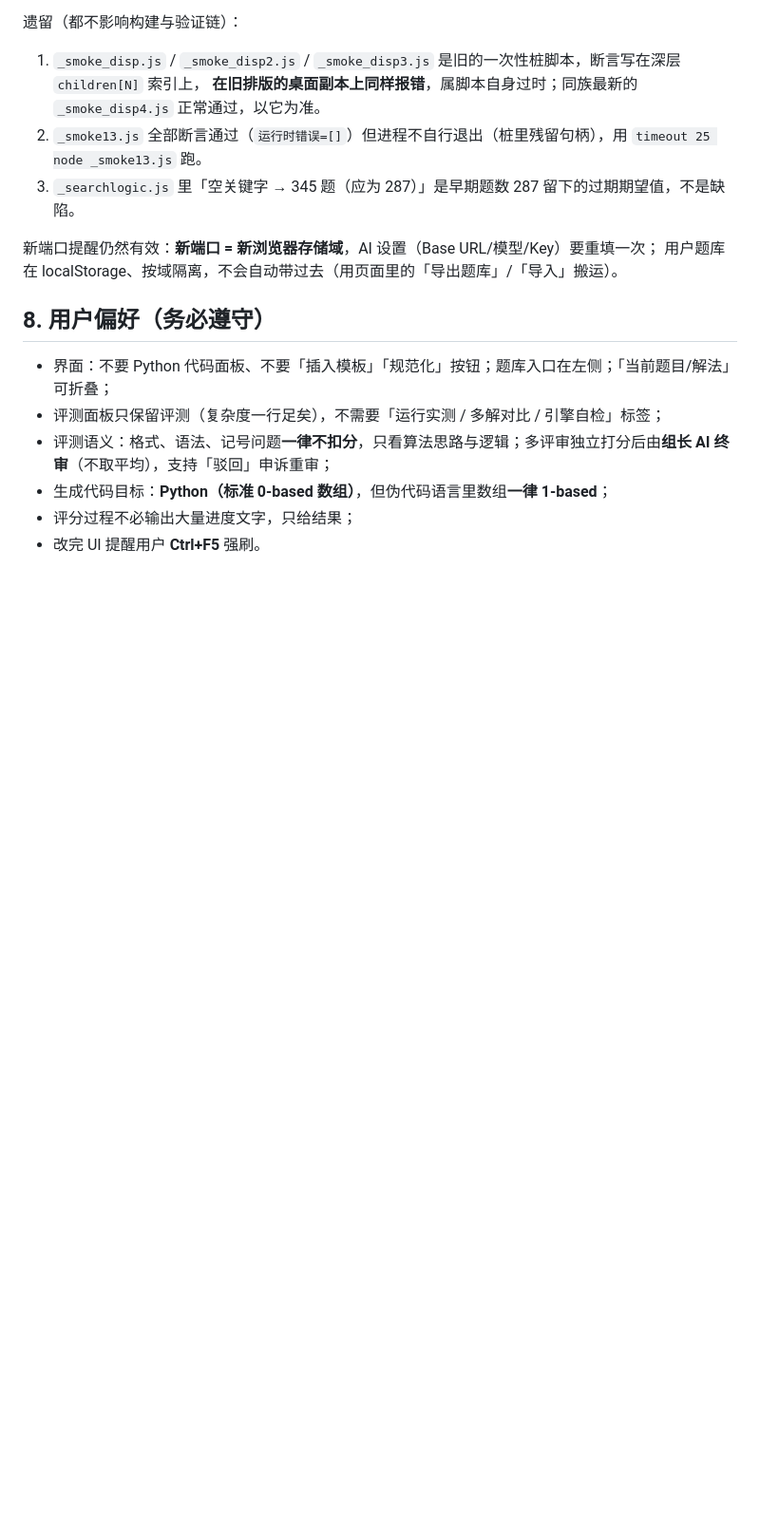
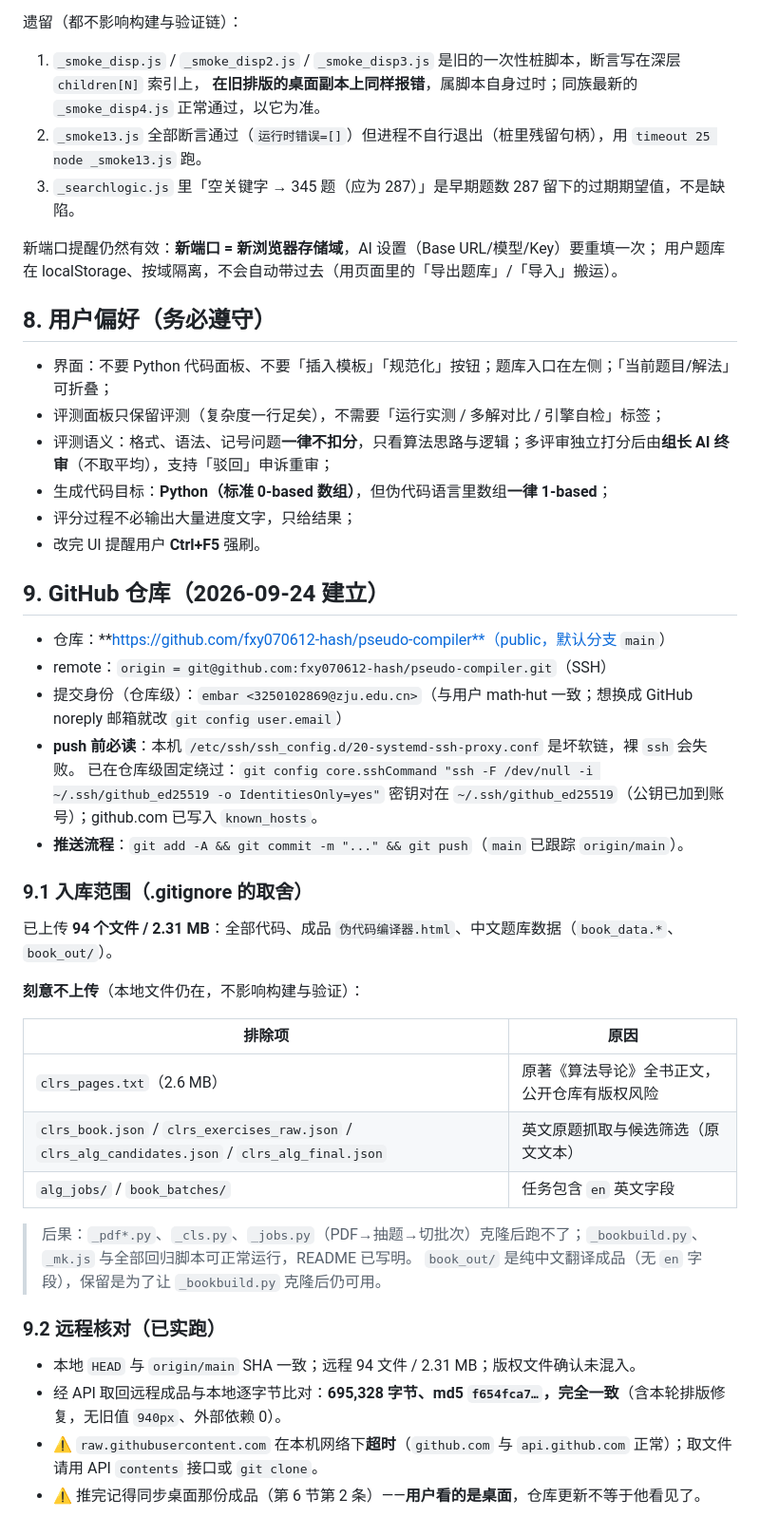
Before and after one commit to fxy070612-hash/pseudo-compiler, a Markdown page: HANDOFF.md, the part around the change. Shown at 95% size. Rendered like a GitHub page; blank space fills up the shorter version.

Commit message:
交接文档补充 GitHub 仓库信息与入库范围取舍
- 记录 remote、SSH 绕过（-F /dev/null）、核心 sshCommand 与推送流程
- 记录 .gitignore 刻意排除的原著正文/英文原题，以及由此受限的脚本
- 记录远程核对结果与 raw.githubusercontent 网络超时问题

```diff
--- a/HANDOFF.md
+++ b/HANDOFF.md
@@ -213,3 +213,36 @@ python3 _report.py               # ✅ 已完成加工 1~35 章 / 剩余 0 题
 - 生成代码目标：**Python（标准 0-based 数组）**，但伪代码语言里数组**一律 1-based**；
 - 评分过程不必输出大量进度文字，只给结果；
 - 改完 UI 提醒用户 **Ctrl+F5** 强刷。
+
+## 9. GitHub 仓库（2026-09-24 建立）
+
+- 仓库：**https://github.com/fxy070612-hash/pseudo-compiler**（public，默认分支 `main`）
+- remote：`origin = git@github.com:fxy070612-hash/pseudo-compiler.git`（SSH）
+- 提交身份（仓库级）：`embar <3250102869@zju.edu.cn>`（与用户 math-hut 一致；想换成 GitHub noreply 邮箱就改 `git config user.email`）
+- **push 前必读**：本机 `/etc/ssh/ssh_config.d/20-systemd-ssh-proxy.conf` 是坏软链，裸 `ssh` 会失败。
+  已在仓库级固定绕过：`git config core.sshCommand "ssh -F /dev/null -i ~/.ssh/github_ed25519 -o IdentitiesOnly=yes"`
+  密钥对在 `~/.ssh/github_ed25519`（公钥已加到账号）；github.com 已写入 `known_hosts`。
+- **推送流程**：`git add -A && git commit -m "..." && git push`（`main` 已跟踪 `origin/main`）。
+
+### 9.1 入库范围（.gitignore 的取舍）
+
+已上传 **94 个文件 / 2.31 MB**：全部代码、成品 `伪代码编译器.html`、中文题库数据（`book_data.*`、`book_out/`）。
+
+**刻意不上传**（本地文件仍在，不影响构建与验证）：
+
+| 排除项 | 原因 |
+|---|---|
+| `clrs_pages.txt`（2.6 MB） | 原著《算法导论》全书正文，公开仓库有版权风险 |
+| `clrs_book.json` / `clrs_exercises_raw.json` / `clrs_alg_candidates.json` / `clrs_alg_final.json` | 英文原题抓取与候选筛选（原文文本） |
+| `alg_jobs/` / `book_batches/` | 任务包含 `en` 英文字段 |
+
+> 后果：`_pdf*.py`、`_cls.py`、`_jobs.py`（PDF→抽题→切批次）克隆后跑不了；`_bookbuild.py`、`_mk.js`
+> 与全部回归脚本可正常运行，README 已写明。
+> `book_out/` 是纯中文翻译成品（无 `en` 字段），保留是为了让 `_bookbuild.py` 克隆后仍可用。
+
+### 9.2 远程核对（已实跑）
+
+- 本地 `HEAD` 与 `origin/main` SHA 一致；远程 94 文件 / 2.31 MB；版权文件确认未混入。
+- 经 API 取回远程成品与本地逐字节比对：**695,328 字节、md5 `f654fca7…`，完全一致**（含本轮排版修复，无旧值 `940px`、外部依赖 0）。
+- ⚠️ `raw.githubusercontent.com` 在本机网络下**超时**（`github.com` 与 `api.github.com` 正常）；取文件请用 API `contents` 接口或 `git clone`。
+- ⚠️ 推完记得同步桌面那份成品（第 6 节第 2 条）——**用户看的是桌面**，仓库更新不等于他看见了。
```
